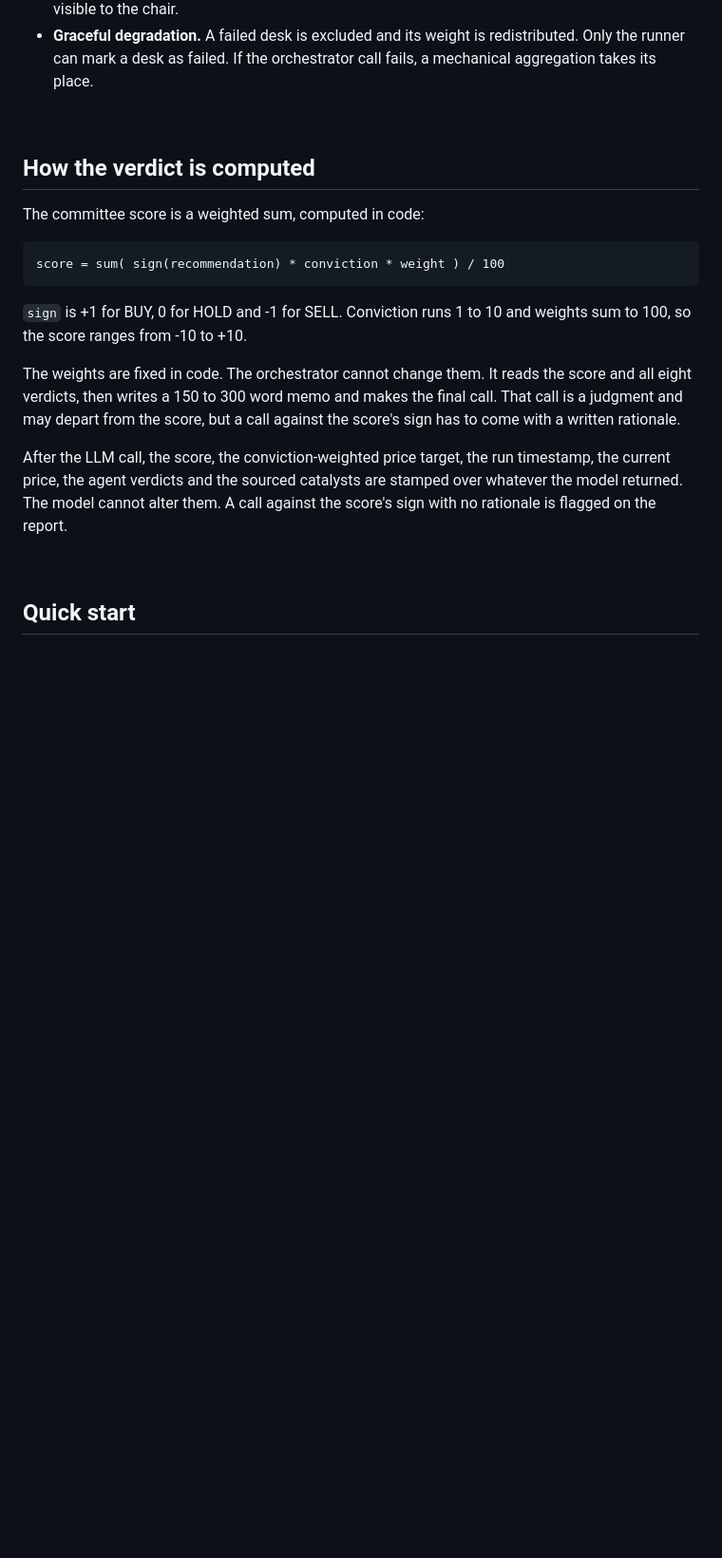
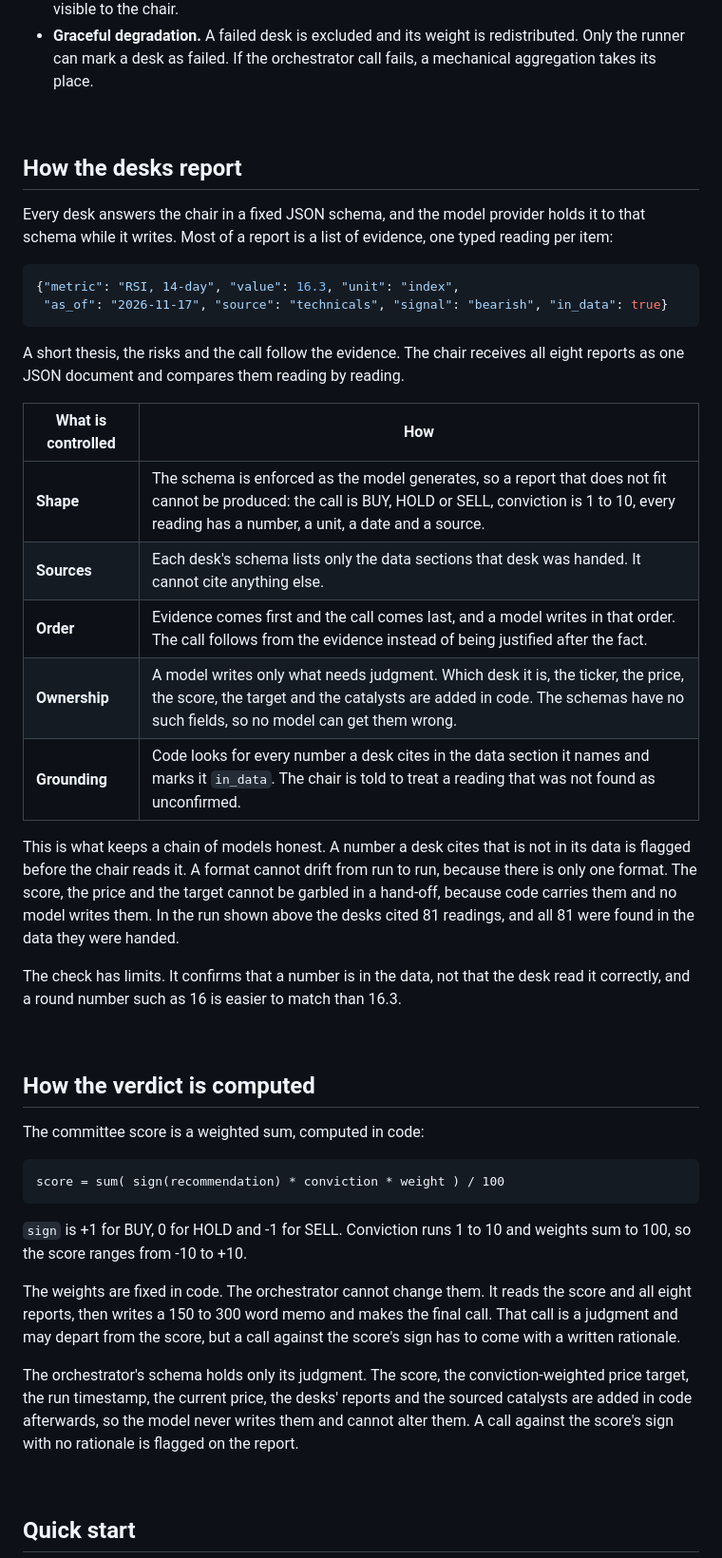
Before and after one commit to lenamonj/equity-trader, a Markdown page: README.md, the part around one of its changes. Shown at 95% size. GitHub-like rendering; blank space fills up the shorter version.

````diff
--- a/README.md
+++ b/README.md
@@ -127,6 +128,31 @@ Every desk's reasoning stays on the page. Nothing is averaged away.
 - **Events, not just numbers.** The fundamental desk reads the company's five most recent 8-Ks in full, so a CEO departure, an acquisition or a new guarantee is weighed in the call before it shows up in any statement.
 - **Dated inputs, honest statistics.** Every reading carries its observation date. Every statistical claim carries its sample size and the baseline it has to beat, so a stale number or a fake edge is visible to the chair.
 - **Graceful degradation.** A failed desk is excluded and its weight is redistributed. Only the runner can mark a desk as failed. If the orchestrator call fails, a mechanical aggregation takes its place.
+
+<br>
+
+## How the desks report
+
+Every desk answers the chair in a fixed JSON schema, and the model provider holds it to that schema while it writes. Most of a report is a list of evidence, one typed reading per item:
+
+```json
+{"metric": "RSI, 14-day", "value": 16.3, "unit": "index",
+ "as_of": "2026-11-17", "source": "technicals", "signal": "bearish", "in_data": true}
+```
+
+A short thesis, the risks and the call follow the evidence. The chair receives all eight reports as one JSON document and compares them reading by reading.
+
+| What is controlled | How |
+|---|---|
+| **Shape** | The schema is enforced as the model generates, so a report that does not fit cannot be produced: the call is BUY, HOLD or SELL, conviction is 1 to 10, every reading has a number, a unit, a date and a source. |
+| **Sources** | Each desk's schema lists only the data sections that desk was handed. It cannot cite anything else. |
+| **Order** | Evidence comes first and the call comes last, and a model writes in that order. The call follows from the evidence instead of being justified after the fact. |
+| **Ownership** | A model writes only what needs judgment. Which desk it is, the ticker, the price, the score, the target and the catalysts are added in code. The schemas have no such fields, so no model can get them wrong. |
+| **Grounding** | Code looks for every number a desk cites in the data section it names and marks it `in_data`. The chair is told to treat a reading that was not found as unconfirmed. |
+
+This is what keeps a chain of models honest. A number a desk cites that is not in its data is flagged before the chair reads it. A format cannot drift from run to run, because there is only one format. The score, the price and the target cannot be garbled in a hand-off, because code carries them and no model writes them. In the run shown above the desks cited 81 readings, and all 81 were found in the data they were handed.
+
+The check has limits. It confirms that a number is in the data, not that the desk read it correctly, and a round number such as 16 is easier to match than 16.3.
 
 <br>
 
@@ -140,9 +166,9 @@ score = sum( sign(recommendation) * conviction * weight ) / 100
 
 `sign` is +1 for BUY, 0 for HOLD and -1 for SELL. Conviction runs 1 to 10 and weights sum to 100, so the score ranges from -10 to +10.
 
-The weights are fixed in code. The orchestrator cannot change them. It reads the score and all eight verdicts, then writes a 150 to 300 word memo and makes the final call. That call is a judgment and may depart from the score, but a call against the score's sign has to come with a written rationale.
+The weights are fixed in code. The orchestrator cannot change them. It reads the score and all eight reports, then writes a 150 to 300 word memo and makes the final call. That call is a judgment and may depart from the score, but a call against the score's sign has to come with a written rationale.
 
-After the LLM call, the score, the conviction-weighted price target, the run timestamp, the current price, the agent verdicts and the sourced catalysts are stamped over whatever the model returned. The model cannot alter them. A call against the score's sign with no rationale is flagged on the report.
+The orchestrator's schema holds only its judgment. The score, the conviction-weighted price target, the run timestamp, the current price, the desks' reports and the sourced catalysts are added in code afterwards, so the model never writes them and cannot alter them. A call against the score's sign with no rationale is flagged on the report.
 
 <br>
 
````
Also changed, not shown: other parts of README.md (+4 -3 lines), docs/design.md (+29 -14 lines), docs/screenshots/memo.png, docs/screenshots/progress.png, docs/screenshots/verdict.png, 7 other files.
